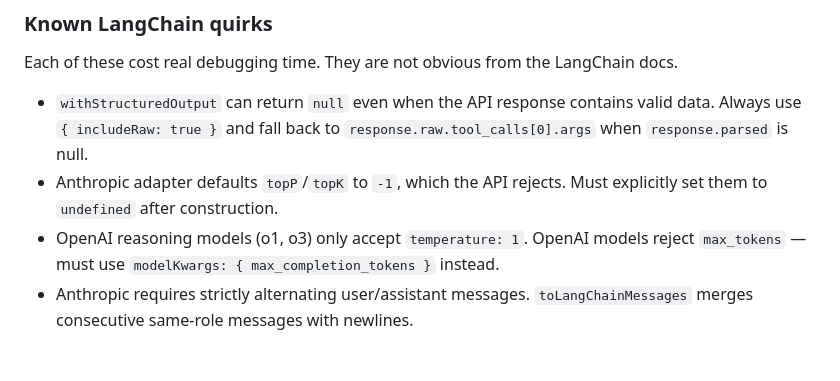
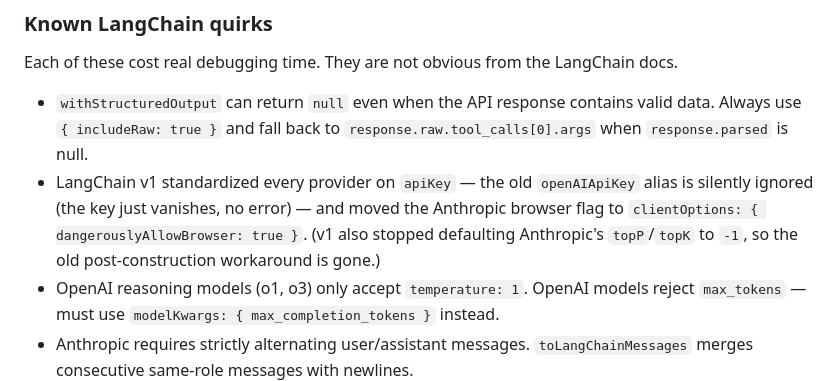
Before and after one commit to damusix/cv.alonso.network, a Markdown page: CLAUDE.md, the part around the change. Drawn GitHub-style; blank space fills up the shorter version.

Commit message:
docs: record LangChain v1 apiKey/clientOptions gotcha in CLAUDE.md
Replaces the now-obsolete topP/topK=-1 quirk (v1 fixed it) with the v1 construction gotchas that actually bite.

```diff
--- a/CLAUDE.md
+++ b/CLAUDE.md
@@ -35,7 +35,7 @@ An AI chat assistant (third editor tab) can generate and modify CV data and CSS
 Each of these cost real debugging time. They are not obvious from the LangChain docs.
 
 - `withStructuredOutput` can return `null` even when the API response contains valid data. Always use `{ includeRaw: true }` and fall back to `response.raw.tool_calls[0].args` when `response.parsed` is null.
-- Anthropic adapter defaults `topP`/`topK` to `-1`, which the API rejects. Must explicitly set them to `undefined` after construction.
+- LangChain v1 standardized every provider on `apiKey` — the old `openAIApiKey` alias is silently ignored (the key just vanishes, no error) — and moved the Anthropic browser flag to `clientOptions: { dangerouslyAllowBrowser: true }`. (v1 also stopped defaulting Anthropic's `topP`/`topK` to `-1`, so the old post-construction workaround is gone.)
 - OpenAI reasoning models (o1, o3) only accept `temperature: 1`. OpenAI models reject `max_tokens` — must use `modelKwargs: { max_completion_tokens }` instead.
 - Anthropic requires strictly alternating user/assistant messages. `toLangChainMessages` merges consecutive same-role messages with newlines.
 - Empty `text` content blocks in multipart messages cause Anthropic to reject with 400. Always filter out empty text parts.
```
